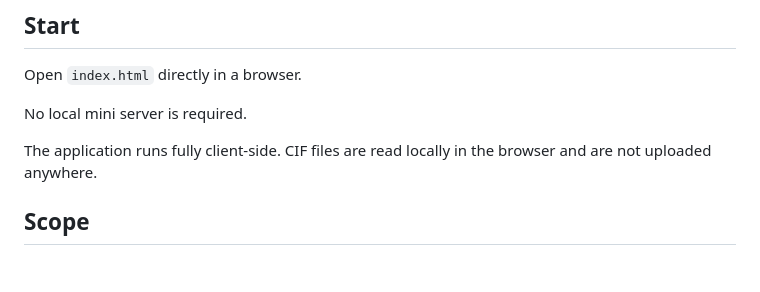
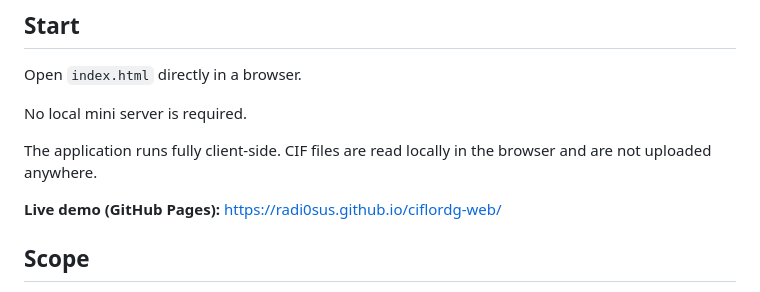
Before and after one commit to radi0sus/ciflordg-web, a Markdown page: README.md, the part around the change. Drawn GitHub-style; blank space fills up the shorter version.

Commit message:
link to github page

```diff
--- a/README.md
+++ b/README.md
@@ -9,6 +9,8 @@ Open `index.html` directly in a browser.
 No local mini server is required.
 
 The application runs fully client-side. CIF files are read locally in the browser and are not uploaded anywhere.
+
+**Live demo (GitHub Pages):** https://radi0sus.github.io/ciflordg-web/
 
 ## Scope
 
```
